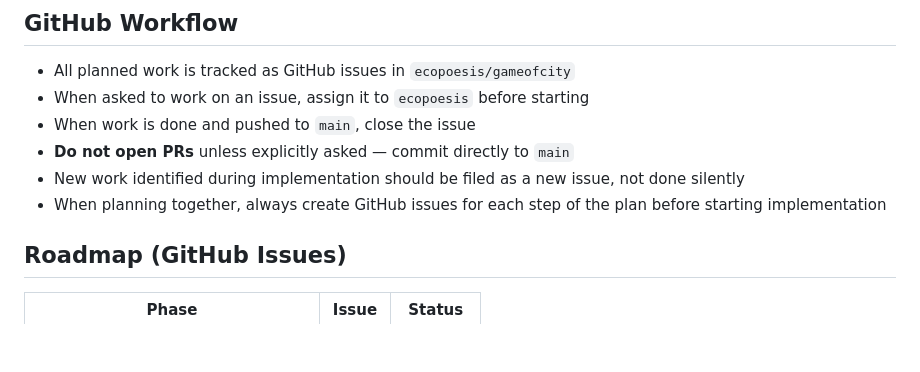
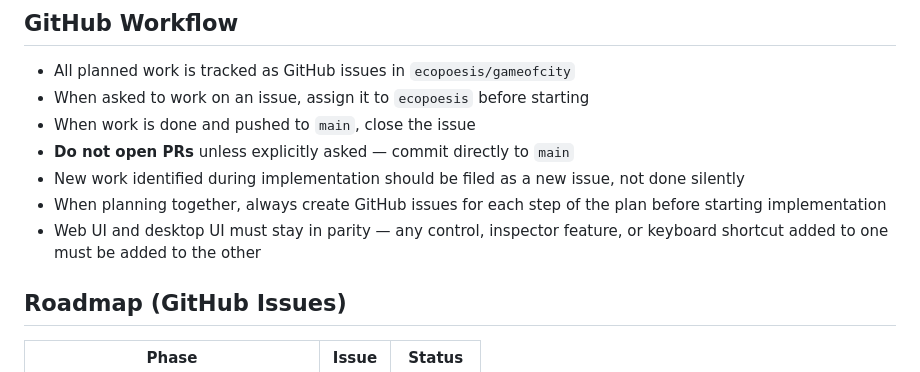
Before and after one commit to ecopoesis/gameofcity, a Markdown page: CLAUDE.md, the part around the change. Rendered like a GitHub page; blank space fills up the shorter version.

Commit message:
Add UI parity rule to CLAUDE.md
Web and desktop UIs must stay in sync — any feature added to one
must be added to the other. See #25.

Co-Authored-By: Claude Opus 4.6 <noreply@anthropic.com>

```diff
--- a/CLAUDE.md
+++ b/CLAUDE.md
@@ -57,6 +57,7 @@ Conway's-Game-of-Life-inspired city simulation. Citizens called **Peeps** are au
 - **Do not open PRs** unless explicitly asked — commit directly to `main`
 - New work identified during implementation should be filed as a new issue, not done silently
 - When planning together, always create GitHub issues for each step of the plan before starting implementation
+- Web UI and desktop UI must stay in parity — any control, inspector feature, or keyboard shortcut added to one must be added to the other
 
 ## Roadmap (GitHub Issues)
 
```
